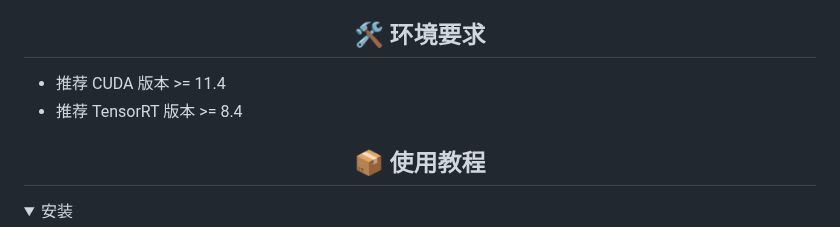
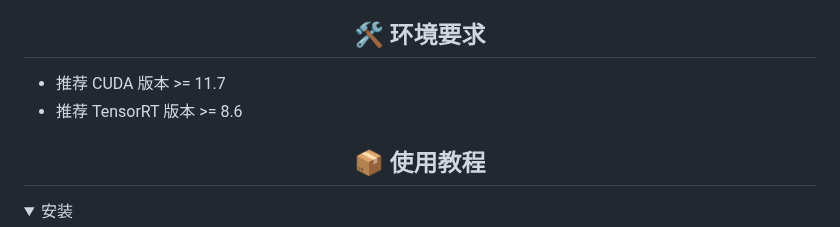
Before and after one commit to laugh12321/TensorRT-YOLO, a Markdown page: README.md, the part around the change. Rendered like a GitHub page.

```diff
--- a/README.md
+++ b/README.md
@@ -27,8 +27,8 @@ TensorRT-YOLO 是一个支持 YOLOv5、YOLOv8、YOLOv9、PP-YOLOE 和 PP-YOLOE+
 
 ## <div align="center">🛠️ 环境要求</div>
 
-- 推荐 CUDA 版本 >= 11.4
-- 推荐 TensorRT 版本 >= 8.4
+- 推荐 CUDA 版本 >= 11.7
+- 推荐 TensorRT 版本 >= 8.6
 
 ## <div align="center">📦 使用教程</div>
 
```
Also changed, not shown: README.en.md (+2 -2 lines).
